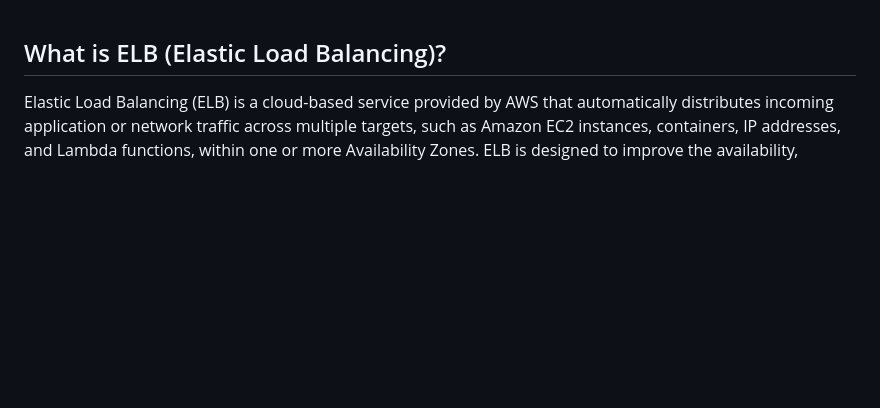
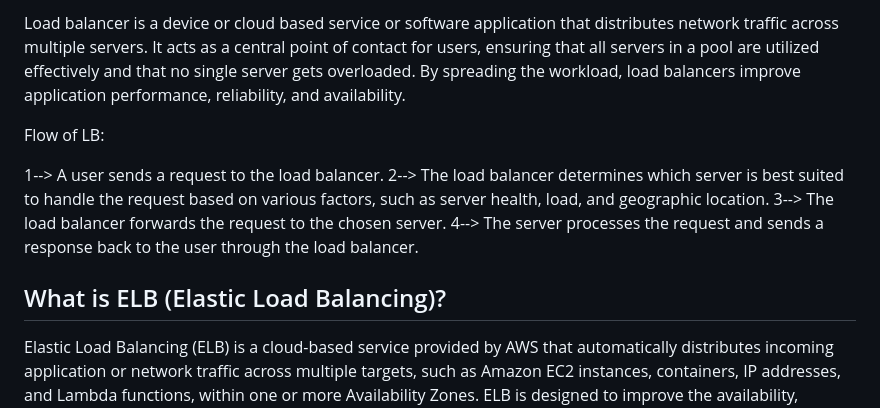
Before and after one commit to suyogkumawat/aws-concepts, a Markdown page: day-4-elb.md, the part around the change. GitHub-like rendering; blank space fills up the shorter version.

```diff
--- a/day-4-elb.md
+++ b/day-4-elb.md
@@ -1,3 +1,12 @@
+Load balancer is a device or cloud based service or software application that distributes network traffic across multiple servers. It acts as a central point of contact for users, ensuring that all servers in a pool are utilized effectively and that no single server gets overloaded. By spreading the workload, load balancers improve application performance, reliability, and availability.
+
+Flow of LB:
+
+1--> A user sends a request to the load balancer.
+2--> The load balancer determines which server is best suited to handle the request based on various factors, such as server health, load, and geographic location.
+3--> The load balancer forwards the request to the chosen server.
+4--> The server processes the request and sends a response back to the user through the load balancer.
+
 ## What is ELB (Elastic Load Balancing)?
 
 Elastic Load Balancing (ELB) is a cloud-based service provided by AWS that automatically distributes incoming application or network traffic across multiple targets, such as Amazon EC2 instances, containers, IP addresses, and Lambda functions, within one or more Availability Zones. ELB is designed to improve the availability, scalability, and fault tolerance of your applications by ensuring that no single resource becomes overwhelmed with traffic.
```
